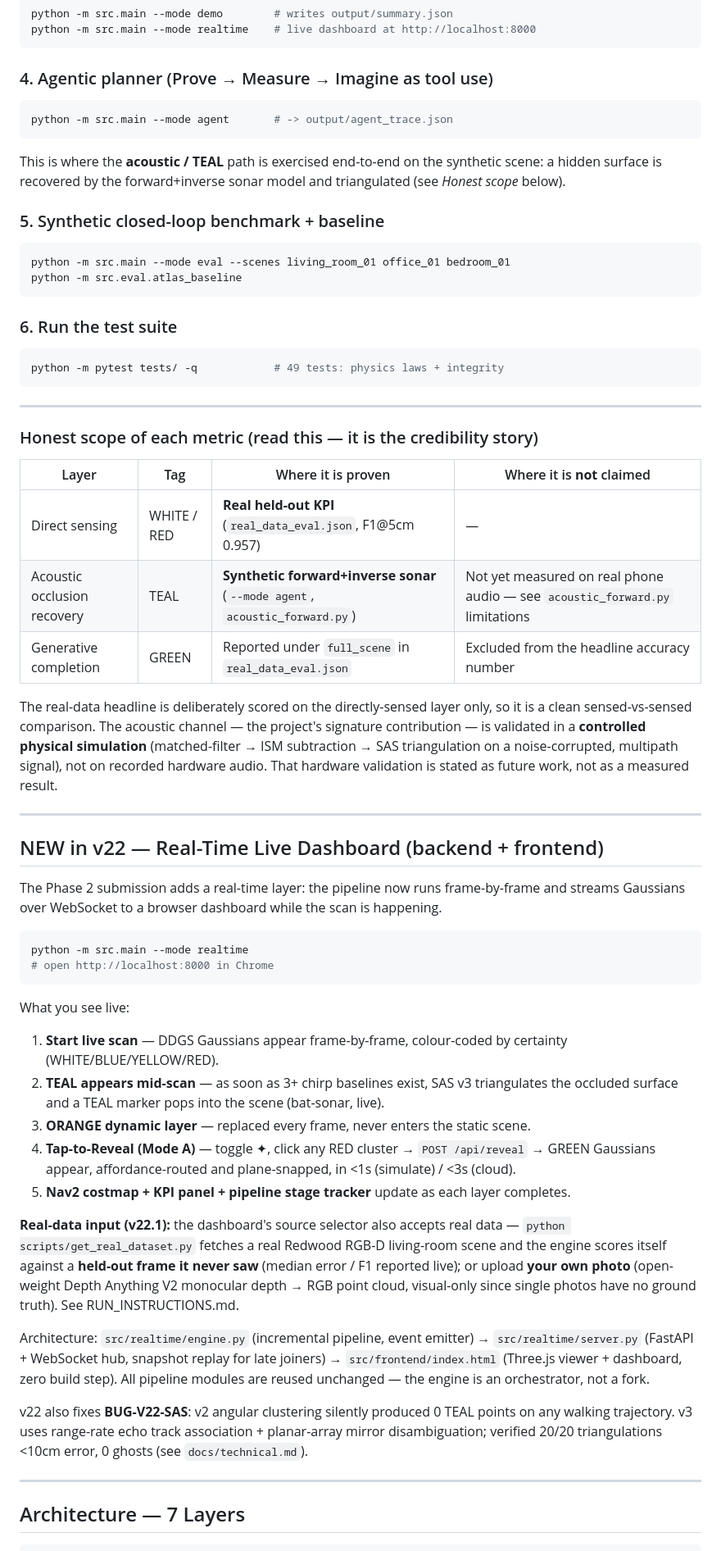
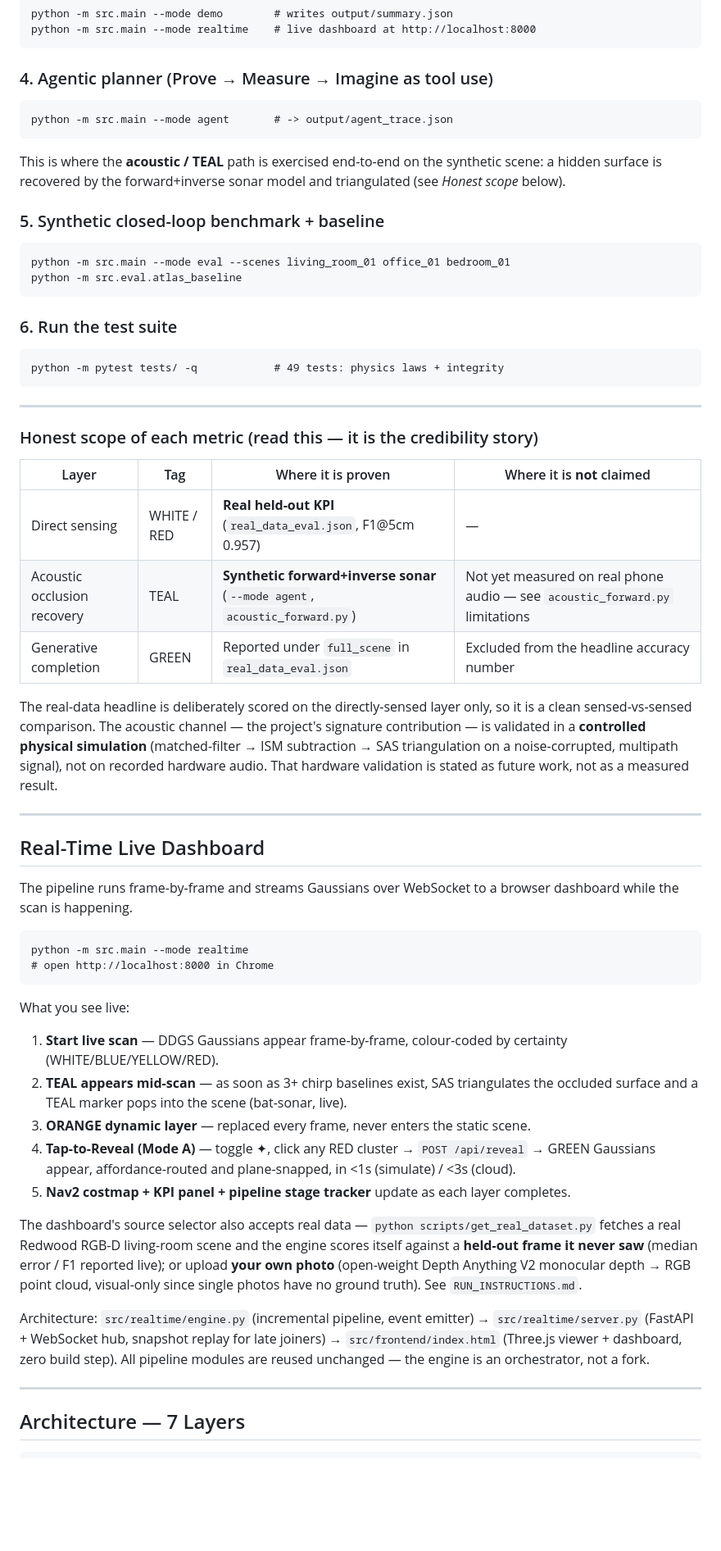
Before and after one commit to GargBhavya-tech/Phantom-Echo-Reveal, a Markdown page: README.md, the part around one of its changes. Shown at 82% size. Drawn GitHub-style; blank space fills up the shorter version.

````diff
--- a/README.md
+++ b/README.md
@@ -239,21 +229,25 @@ python -m src.main --mode realtime    # live dashboard at http://localhost:8000
 ```
 
 ### 4. Agentic planner (Prove → Measure → Imagine as tool use)
-```bash
+
+```
 python -m src.main --mode agent       # -> output/agent_trace.json
 ```
+
 This is where the **acoustic / TEAL** path is exercised end-to-end on the
 synthetic scene: a hidden surface is recovered by the forward+inverse sonar
 model and triangulated (see *Honest scope* below).
 
 ### 5. Synthetic closed-loop benchmark + baseline
-```bash
+
+```
 python -m src.main --mode eval --scenes living_room_01 office_01 bedroom_01
 python -m src.eval.atlas_baseline
 ```
 
 ### 6. Run the test suite
-```bash
+
+```
 python -m pytest tests/ -q            # 49 tests: physics laws + integrity
 ```
 
@@ -261,11 +255,11 @@ python -m pytest tests/ -q            # 49 tests: physics laws + integrity
 
 ### Honest scope of each metric (read this — it is the credibility story)
 
-| Layer | Tag | Where it is proven | Where it is **not** claimed |
-|---|---|---|---|
-| Direct sensing | WHITE / RED | **Real held-out KPI** (`real_data_eval.json`, F1@5cm 0.957) | — |
-| Acoustic occlusion recovery | TEAL | **Synthetic forward+inverse sonar** (`--mode agent`, `acoustic_forward.py`) | Not yet measured on real phone audio — see `acoustic_forward.py` limitations |
-| Generative completion | GREEN | Reported under `full_scene` in `real_data_eval.json` | Excluded from the headline accuracy number |
+| Layer                       | Tag         | Where it is proven                                                          | Where it is **not** claimed                                                  |
+|-----------------------------|-------------|-----------------------------------------------------------------------------|------------------------------------------------------------------------------|
+| Direct sensing              | WHITE / RED | **Real held-out KPI** (`real_data_eval.json`, F1@5cm 0.957)                | —                                                                            |
+| Acoustic occlusion recovery | TEAL        | **Synthetic forward+inverse sonar** (`--mode agent`, `acoustic_forward.py`) | Not yet measured on real phone audio — see `acoustic_forward.py` limitations |
+| Generative completion       | GREEN       | Reported under `full_scene` in `real_data_eval.json`                        | Excluded from the headline accuracy number                                   |
 
 The real-data headline is deliberately scored on the directly-sensed layer
 only, so it is a clean sensed-vs-sensed comparison. The acoustic channel — the
@@ -274,44 +268,38 @@ simulation** (matched-filter → ISM subtraction → SAS triangulation on a
 noise-corrupted, multipath signal), not on recorded hardware audio. That
 hardware validation is stated as future work, not as a measured result.
 
-
 ---
 
-## NEW in v22 — Real-Time Live Dashboard (backend + frontend)
+## Real-Time Live Dashboard
 
-The Phase 2 submission adds a real-time layer: the pipeline now runs
-frame-by-frame and streams Gaussians over WebSocket to a browser dashboard
-while the scan is happening.
+The pipeline runs frame-by-frame and streams Gaussians over WebSocket to a
+browser dashboard while the scan is happening.
 
-```bash
+```
 python -m src.main --mode realtime
 # open http://localhost:8000 in Chrome
 ```
 
 What you see live:
+
 1. **Start live scan** — DDGS Gaussians appear frame-by-frame, colour-coded by certainty (WHITE/BLUE/YELLOW/RED).
-2. **TEAL appears mid-scan** — as soon as 3+ chirp baselines exist, SAS v3 triangulates the occluded surface and a TEAL marker pops into the scene (bat-sonar, live).
+2. **TEAL appears mid-scan** — as soon as 3+ chirp baselines exist, SAS triangulates the occluded surface and a TEAL marker pops into the scene (bat-sonar, live).
 3. **ORANGE dynamic layer** — replaced every frame, never enters the static scene.
 4. **Tap-to-Reveal (Mode A)** — toggle ✦, click any RED cluster → `POST /api/reveal` → GREEN Gaussians appear, affordance-routed and plane-snapped, in <1s (simulate) / <3s (cloud).
 5. **Nav2 costmap + KPI panel + pipeline stage tracker** update as each layer completes.
 
-**Real-data input (v22.1):** the dashboard's source selector also accepts
-real data — `python scripts/get_real_dataset.py` fetches a real Redwood RGB-D
-living-room scene and the engine scores itself against a **held-out frame it
-never saw** (median error / F1 reported live); or upload **your own photo**
-(open-weight Depth Anything V2 monocular depth → RGB point cloud, visual-only
-since single photos have no ground truth). See RUN_INSTRUCTIONS.md.
+The dashboard's source selector also accepts real data —
+`python scripts/get_real_dataset.py` fetches a real Redwood RGB-D living-room
+scene and the engine scores itself against a **held-out frame it never saw**
+(median error / F1 reported live); or upload **your own photo** (open-weight
+Depth Anything V2 monocular depth → RGB point cloud, visual-only since single
+photos have no ground truth). See `RUN_INSTRUCTIONS.md`.
 
 Architecture: `src/realtime/engine.py` (incremental pipeline, event emitter) →
 `src/realtime/server.py` (FastAPI + WebSocket hub, snapshot replay for late
 joiners) → `src/frontend/index.html` (Three.js viewer + dashboard, zero build
 step). All pipeline modules are reused unchanged — the engine is an orchestrator,
 not a fork.
-
-v22 also fixes **BUG-V22-SAS**: v2 angular clustering silently produced 0 TEAL
-points on any walking trajectory. v3 uses range-rate echo track association +
-planar-array mirror disambiguation; verified 20/20 triangulations <10cm error,
-0 ghosts (see `docs/technical.md`).
 
 ---
 
````
Also changed, not shown: other parts of README.md (+99 -111 lines).
